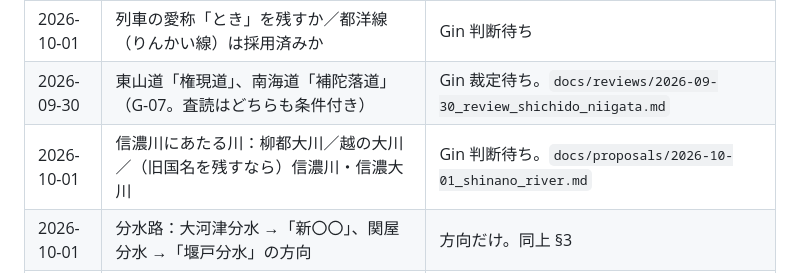
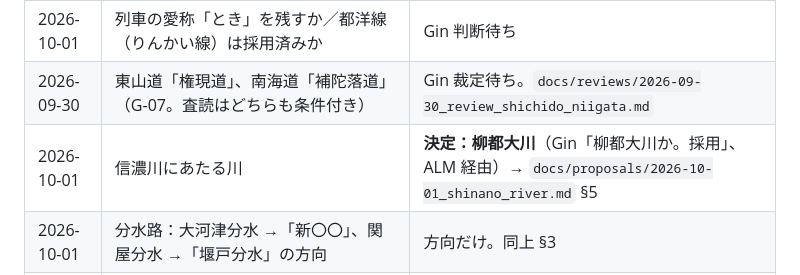
Before and after one commit to GinCYagi/HNS, a Markdown page: docs/kago.md, the part around the change. Drawn GitHub-style.

```diff
--- a/docs/kago.md
+++ b/docs/kago.md
@@ -19,7 +19,7 @@
 | 2026-10-01 | 読み：東柳新幹線（とうりゅう？）、柳都県（りゅうとけん？） | Gin 確認待ち |
 | 2026-10-01 | 列車の愛称「とき」を残すか／都洋線（りんかい線）は採用済みか | Gin 判断待ち |
 | 2026-09-30 | 東山道「権現道」、南海道「補陀落道」（G-07。査読はどちらも条件付き） | Gin 裁定待ち。`docs/reviews/2026-09-30_review_shichido_niigata.md` |
-| 2026-10-01 | 信濃川にあたる川：柳都大川／越の大川／（旧国名を残すなら）信濃川・信濃大川 | Gin 判断待ち。`docs/proposals/2026-10-01_shinano_river.md` |
+| 2026-10-01 | 信濃川にあたる川 | **決定：柳都大川**（Gin「柳都大川か。採用」、ALM 経由）→ `docs/proposals/2026-10-01_shinano_river.md` §5 |
 | 2026-10-01 | 分水路：大河津分水 →「新〇〇」、関屋分水 →「堰戸分水」の方向 | 方向だけ。同上 §3 |
 | 2026-10-01 | 鹿瀬の字：「鹿淵」か「鹿渕」か | **決定：鹿淵**（Gin「鹿淵だね」）→ `docs/proposals/2026-10-01_ryuto_stations_lines.md` §9.2 |
 | 2026-10-01 | 閼伽川の由来に「川や山の親方（主）が、公害に怒ったのかもしれない」を足すか（Gin「親方たちは怒ったのかもしれないね」）。火守道と同じ、災いのあとの祈りの型 | 「親方」が川や山の主のことか、確認待ち |
```
Also changed, not shown: docs/proposals/2026-10-01_shinano_river.md (+13 -2 lines).
